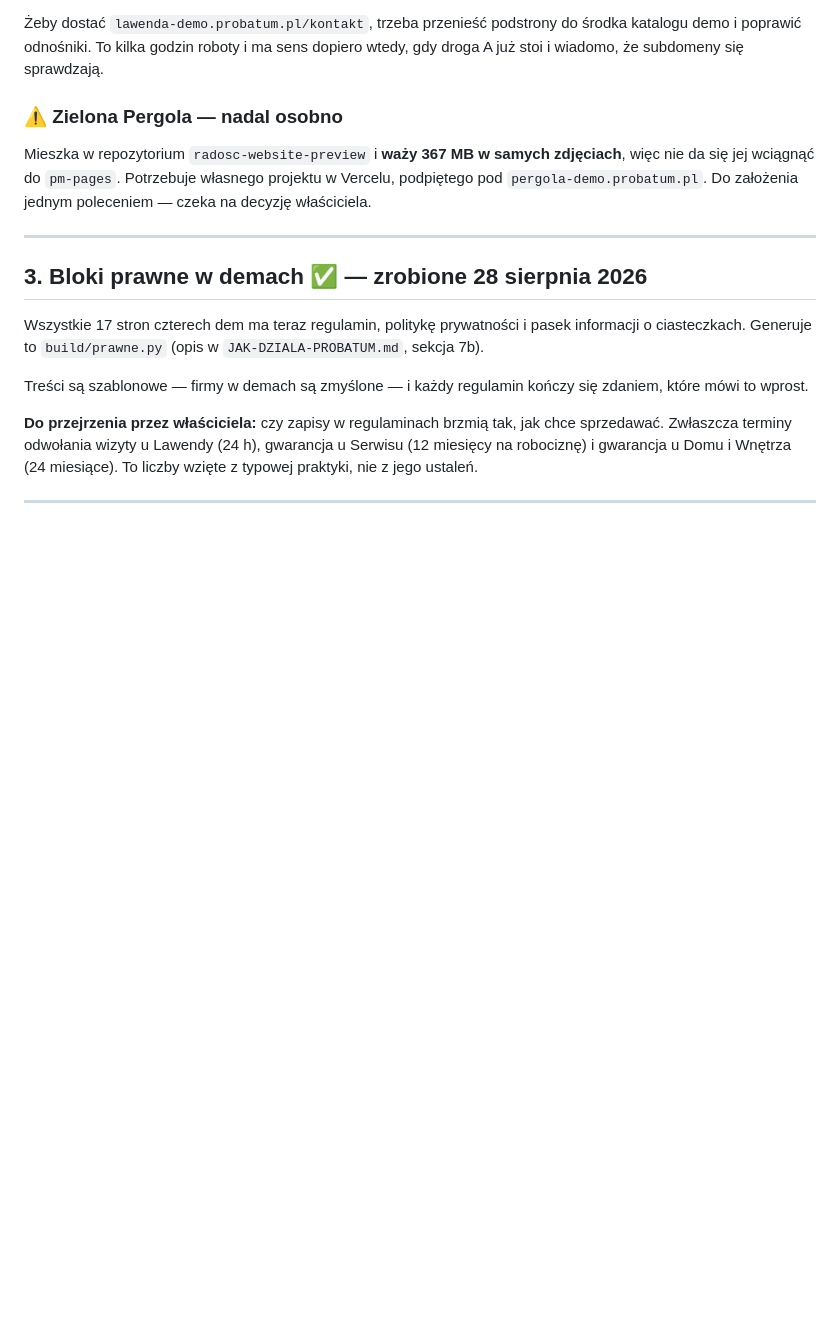
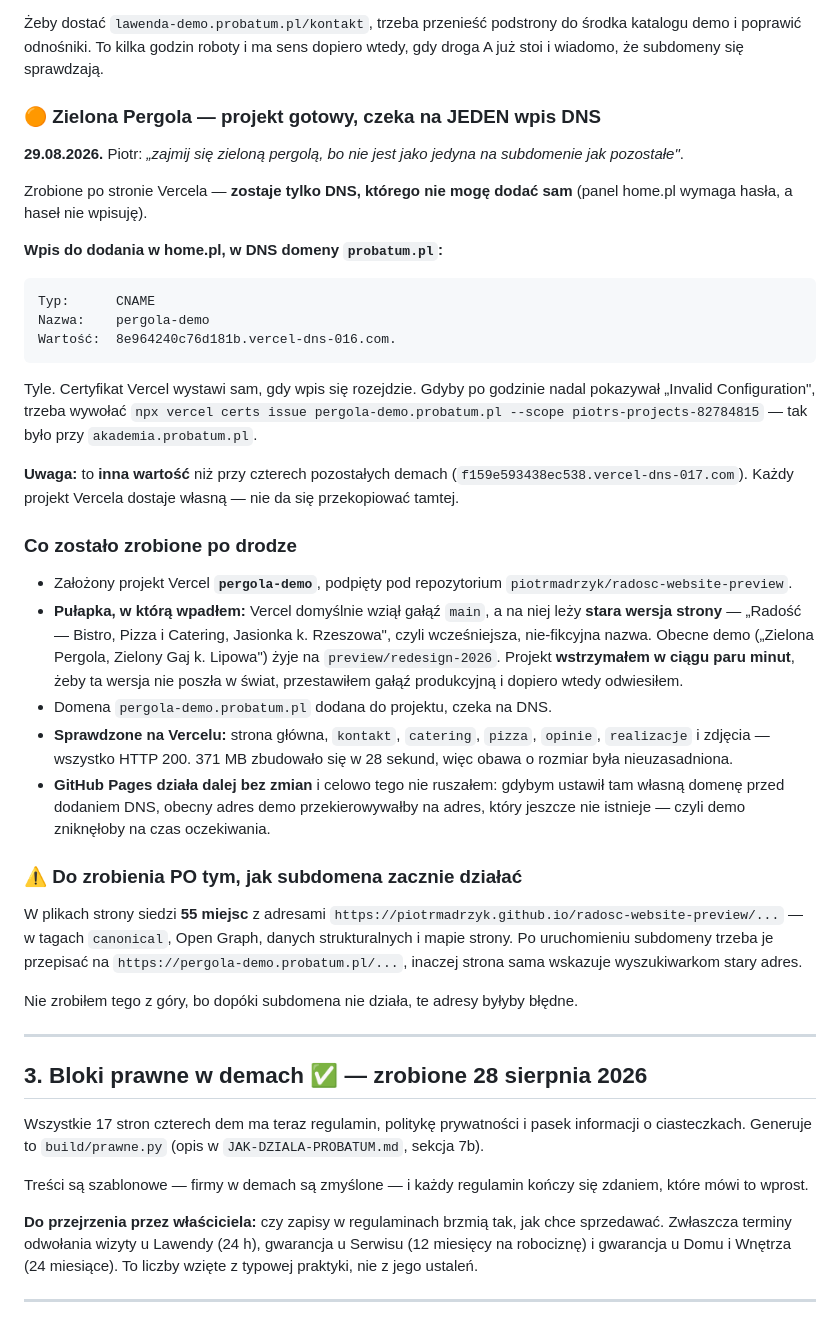
Before and after one commit to Piotrmadrzyk/pm-pages, a Markdown page: DO-ZROBIENIA.md, the part around the change. Rendered like a GitHub page; blank space fills up the shorter version.

Commit message:
Pergola: projekt na Vercelu gotowy, czeka na jeden wpis DNS
Zielona Pergola jako jedyne demo nie miala subdomeny probatum.pl, bo stoi
na GitHub Pages, a nie na Vercelu jak pozostale cztery.

Zalozony projekt Vercel `pergola-demo` podpiety pod repozytorium
radosc-website-preview, galaz produkcyjna preview/redesign-2026, domena
pergola-demo.probatum.pl dodana. Sprawdzone: strona glowna, piec podstron
i zdjecia oddaja 200. 371 MB zbudowalo sie w 28 sekund.

Po drodze pulapka: Vercel domyslnie wzial galaz main, na ktorej lezy STARA
wersja strony z wczesniejsza, nie-fikcyjna nazwa. Projekt zostal wstrzymany
w ciagu paru minut, galaz przestawiona, dopiero potem odwieszony.

GitHub Pages celowo nietkniete — ustawienie tam wlasnej domeny przed
dodaniem DNS zabiloby obecny adres demo na czas oczekiwania.

W DO-ZROBIENIA.md leza: dokladny wpis CNAME do dodania w home.pl oraz
zadanie na potem — 55 miejsc z adresami github.io w tagach canonical,
Open Graph i mapie strony, do przepisania po uruchomieniu subdomeny.

Co-Authored-By: Claude Opus 5 (1M context) <noreply@anthropic.com>

````diff
--- a/DO-ZROBIENIA.md
+++ b/DO-ZROBIENIA.md
@@ -191,12 +191,60 @@ a nie jeden w drugim.
 do środka katalogu demo i poprawić odnośniki. To kilka godzin roboty i ma sens
 dopiero wtedy, gdy droga A już stoi i wiadomo, że subdomeny się sprawdzają.
 
-### ⚠️ Zielona Pergola — nadal osobno
+### 🟠 Zielona Pergola — projekt gotowy, czeka na JEDEN wpis DNS
 
-Mieszka w repozytorium `radosc-website-preview` i **waży 367 MB w samych
-zdjęciach**, więc nie da się jej wciągnąć do `pm-pages`. Potrzebuje własnego
-projektu w Vercelu, podpiętego pod `pergola-demo.probatum.pl`.
-Do założenia jednym poleceniem — czeka na decyzję właściciela.
+**29.08.2026.** Piotr: *„zajmij się zieloną pergolą, bo nie jest jako jedyna
+na subdomenie jak pozostałe"*.
+
+Zrobione po stronie Vercela — **zostaje tylko DNS, którego nie mogę dodać sam**
+(panel home.pl wymaga hasła, a haseł nie wpisuję).
+
+**Wpis do dodania w home.pl, w DNS domeny `probatum.pl`:**
+
+```
+Typ:      CNAME
+Nazwa:    pergola-demo
+Wartość:  8e964240c76d181b.vercel-dns-016.com.
+```
+
+Tyle. Certyfikat Vercel wystawi sam, gdy wpis się rozejdzie. Gdyby po godzinie
+nadal pokazywał „Invalid Configuration", trzeba wywołać
+`npx vercel certs issue pergola-demo.probatum.pl --scope piotrs-projects-82784815`
+— tak było przy `akademia.probatum.pl`.
+
+**Uwaga:** to **inna wartość** niż przy czterech pozostałych demach
+(`f159e593438ec538.vercel-dns-017.com`). Każdy projekt Vercela dostaje własną —
+nie da się przekopiować tamtej.
+
+### Co zostało zrobione po drodze
+
+- Założony projekt Vercel **`pergola-demo`**, podpięty pod repozytorium
+  `piotrmadrzyk/radosc-website-preview`.
+- **Pułapka, w którą wpadłem:** Vercel domyślnie wziął gałąź `main`, a na niej
+  leży **stara wersja strony** — „Radość — Bistro, Pizza i Catering, Jasionka
+  k. Rzeszowa", czyli wcześniejsza, nie-fikcyjna nazwa. Obecne demo („Zielona
+  Pergola, Zielony Gaj k. Lipowa") żyje na `preview/redesign-2026`. Projekt
+  **wstrzymałem w ciągu paru minut**, żeby ta wersja nie poszła w świat,
+  przestawiłem gałąź produkcyjną i dopiero wtedy odwiesiłem.
+- Domena `pergola-demo.probatum.pl` dodana do projektu, czeka na DNS.
+- **Sprawdzone na Vercelu:** strona główna, `kontakt`, `catering`, `pizza`,
+  `opinie`, `realizacje` i zdjęcia — wszystko HTTP 200. 371 MB zbudowało się
+  w 28 sekund, więc obawa o rozmiar była nieuzasadniona.
+- **GitHub Pages działa dalej bez zmian** i celowo tego nie ruszałem: gdybym
+  ustawił tam własną domenę przed dodaniem DNS, obecny adres demo
+  przekierowywałby na adres, który jeszcze nie istnieje — czyli demo
+  zniknęłoby na czas oczekiwania.
+
+### ⚠️ Do zrobienia PO tym, jak subdomena zacznie działać
+
+W plikach strony siedzi **55 miejsc** z adresami
+`https://piotrmadrzyk.github.io/radosc-website-preview/...` — w tagach
+`canonical`, Open Graph, danych strukturalnych i mapie strony. Po uruchomieniu
+subdomeny trzeba je przepisać na `https://pergola-demo.probatum.pl/...`,
+inaczej strona sama wskazuje wyszukiwarkom stary adres.
+
+Nie zrobiłem tego z góry, bo dopóki subdomena nie działa, te adresy byłyby
+błędne.
 
 ---
 
````
